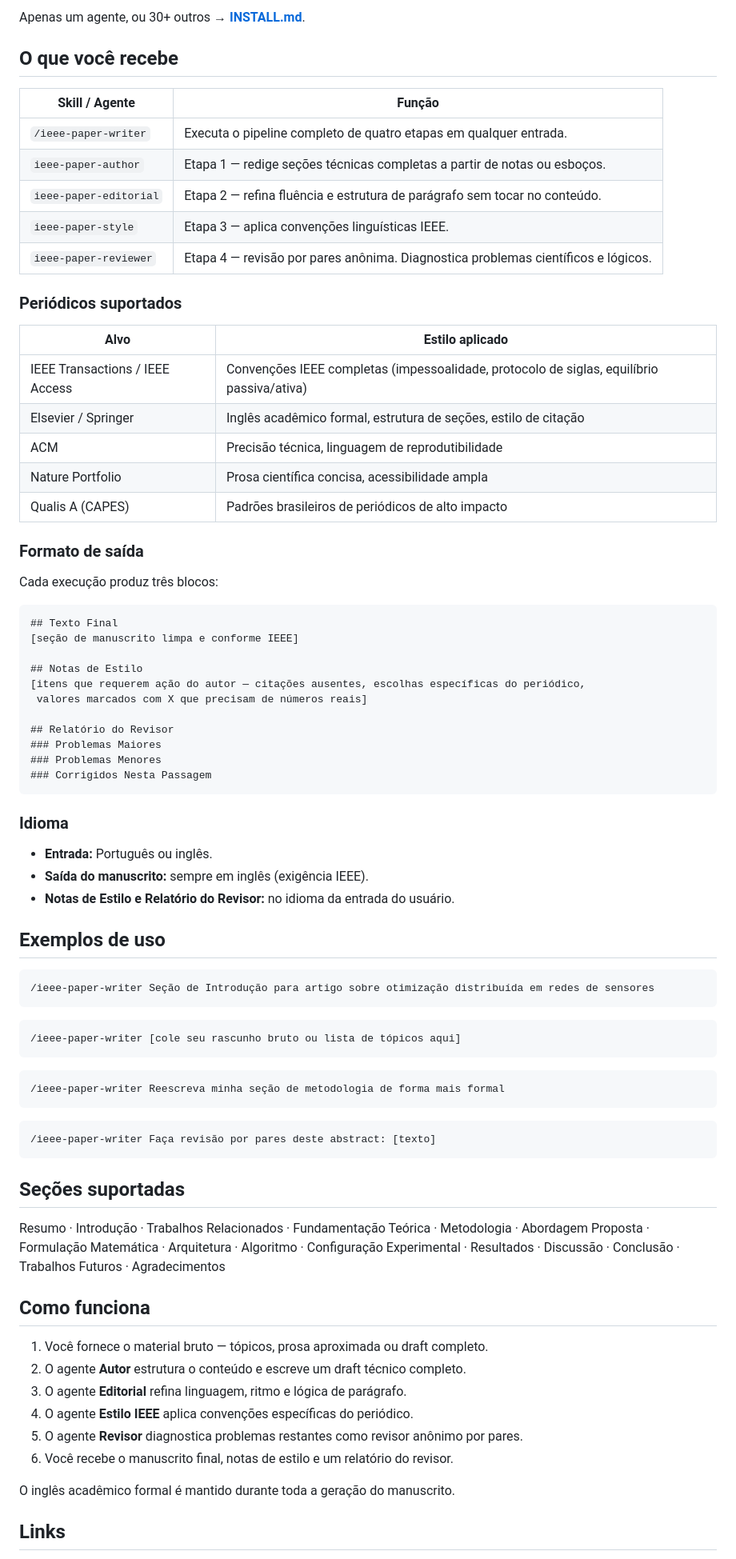
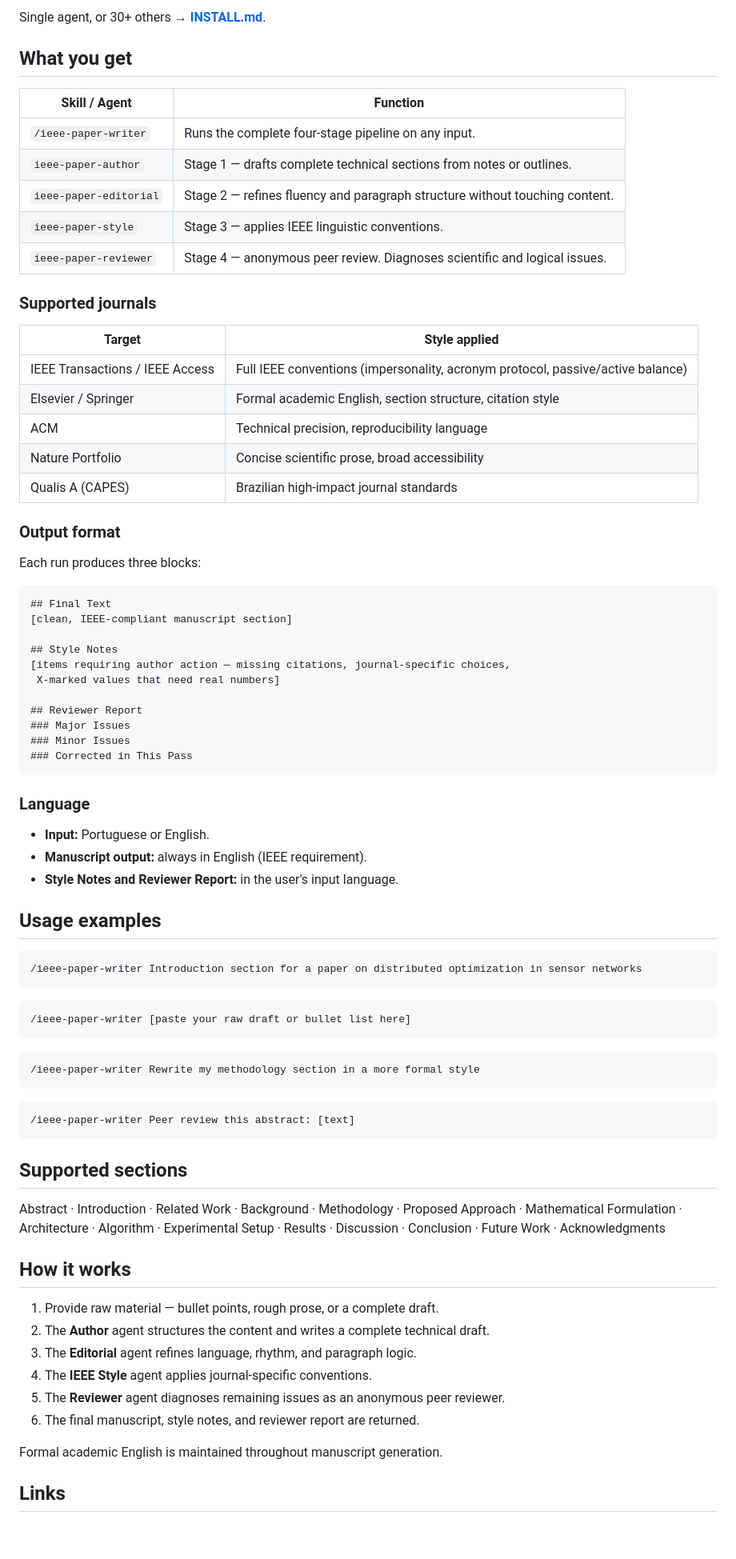
Before and after one commit to igorantunes30/author-IA-article, a Markdown page: README.md, the part around one of its changes. Shown at 80% size. Drawn GitHub-style; blank space fills up the shorter version.

Commit message:
docs: translate README to English

````diff
--- a/README.md
+++ b/README.md
@@ -179,84 +179,84 @@ irm https://raw.githubusercontent.com/ivan-neves/ieee-paper-writer/main/install.
 
-Apenas um agente, ou 30+ outros → [**INSTALL.md**](./INSTALL.md).
+Single agent, or 30+ others → [**INSTALL.md**](./INSTALL.md).
 
-## O que você recebe
+## What you get
 
-| Skill / Agente | Função |
+| Skill / Agent | Function |
 |---|---|
-| `/ieee-paper-writer` | Executa o pipeline completo de quatro etapas em qualquer entrada. |
-| `ieee-paper-author` | Etapa 1 — redige seções técnicas completas a partir de notas ou esboços. |
-| `ieee-paper-editorial` | Etapa 2 — refina fluência e estrutura de parágrafo sem tocar no conteúdo. |
-| `ieee-paper-style` | Etapa 3 — aplica convenções linguísticas IEEE. |
-| `ieee-paper-reviewer` | Etapa 4 — revisão por pares anônima. Diagnostica problemas científicos e lógicos. |
+| `/ieee-paper-writer` | Runs the complete four-stage pipeline on any input. |
+| `ieee-paper-author` | Stage 1 — drafts complete technical sections from notes or outlines. |
+| `ieee-paper-editorial` | Stage 2 — refines fluency and paragraph structure without touching content. |
+| `ieee-paper-style` | Stage 3 — applies IEEE linguistic conventions. |
+| `ieee-paper-reviewer` | Stage 4 — anonymous peer review. Diagnoses scientific and logical issues. |
 
-### Periódicos suportados
+### Supported journals
 
-| Alvo | Estilo aplicado |
+| Target | Style applied |
 |--------|---------------|
-| IEEE Transactions / IEEE Access | Convenções IEEE completas (impessoalidade, protocolo de siglas, equilíbrio passiva/ativa) |
-| Elsevier / Springer | Inglês acadêmico formal, estrutura de seções, estilo de citação |
-| ACM | Precisão técnica, linguagem de reprodutibilidade |
-| Nature Portfolio | Prosa científica concisa, acessibilidade ampla |
-| Qualis A (CAPES) | Padrões brasileiros de periódicos de alto impacto |
+| IEEE Transactions / IEEE Access | Full IEEE conventions (impersonality, acronym protocol, passive/active balance) |
+| Elsevier / Springer | Formal academic English, section structure, citation style |
+| ACM | Technical precision, reproducibility language |
+| Nature Portfolio | Concise scientific prose, broad accessibility |
+| Qualis A (CAPES) | Brazilian high-impact journal standards |
 
-### Formato de saída
+### Output format
 
-Cada execução produz três blocos:
+Each run produces three blocks:
 
 ```
-## Texto Final
-[seção de manuscrito limpa e conforme IEEE]
+## Final Text
+[clean, IEEE-compliant manuscript section]
 
-## Notas de Estilo
-[itens que requerem ação do autor — citações ausentes, escolhas específicas do periódico,
- valores marcados com X que precisam de números reais]
+## Style Notes
+[items requiring author action — missing citations, journal-specific choices,
+ X-marked values that need real numbers]
 
-## Relatório do Revisor
-### Problemas Maiores
-### Problemas Menores
-### Corrigidos Nesta Passagem
+## Reviewer Report
+### Major Issues
+### Minor Issues
+### Corrected in This Pass
 ```
 
-### Idioma
+### Language
 
-- **Entrada:** Português ou inglês.
-- **Saída do manuscrito:** sempre em inglês (exigência IEEE).
-- **Notas de Estilo e Relatório do Revisor:** no idioma da entrada do usuário.
+- **Input:** Portuguese or English.
+- **Manuscript output:** always in English (IEEE requirement).
+- **Style Notes and Reviewer Report:** in the user's input language.
 
-## Exemplos de uso
+## Usage examples
 
 ```
-/ieee-paper-writer Seção de Introdução para artigo sobre otimização distribuída em redes de sensores
+/ieee-paper-writer Introduction section for a paper on distributed optimization in sensor networks
 ```
 
 ```
-/ieee-paper-writer [cole seu rascunho bruto ou lista de tópicos aqui]
+/ieee-paper-writer [paste your raw draft or bullet list here]
 ```
 
 ```
-/ieee-paper-writer Reescreva minha seção de metodologia de forma mais formal
+/ieee-paper-writer Rewrite my methodology section in a more formal style
 ```
 
 ```
-/ieee-paper-writer Faça revisão por pares deste abstract: [texto]
+/ieee-paper-writer Peer review this abstract: [text]
 ```
 
-## Seções suportadas
+## Supported sections
 
-Resumo · Introdução · Trabalhos Relacionados · Fundamentação Teórica · Metodologia · Abordagem Proposta ·
-Formulação Matemática · Arquitetura · Algoritmo · Configuração Experimental · Resultados ·
-Discussão · Conclusão · Trabalhos Futuros · Agradecimentos
+Abstract · Introduction · Related Work · Background · Methodology · Proposed Approach ·
+Mathematical Formulation · Architecture · Algorithm · Experimental Setup · Results ·
+Discussion · Conclusion · Future Work · Acknowledgments
 
-## Como funciona
+## How it works
 
-1. Você fornece o material bruto — tópicos, prosa aproximada ou draft completo.
-2. O agente **Autor** estrutura o conteúdo e escreve um draft técnico completo.
-3. O agente **Editorial** refina linguagem, ritmo e lógica de parágrafo.
-4. O agente **Estilo IEEE** aplica convenções específicas do periódico.
-5. O agente **Revisor** diagnostica problemas restantes como revisor anônimo por pares.
-6. Você recebe o manuscrito final, notas de estilo e um relatório do revisor.
+1. Provide raw material — bullet points, rough prose, or a complete draft.
+2. The **Author** agent structures the content and writes a complete technical draft.
+3. The **Editorial** agent refines language, rhythm, and paragraph logic.
+4. The **IEEE Style** agent applies journal-specific conventions.
+5. The **Reviewer** agent diagnoses remaining issues as an anonymous peer reviewer.
+6. The final manuscript, style notes, and reviewer report are returned.
 
-O inglês acadêmico formal é mantido durante toda a geração do manuscrito.
+Formal academic English is maintained throughout manuscript generation.
 
 ## Links
 
````
Also changed, not shown: other parts of README.md (+69 -69 lines).
